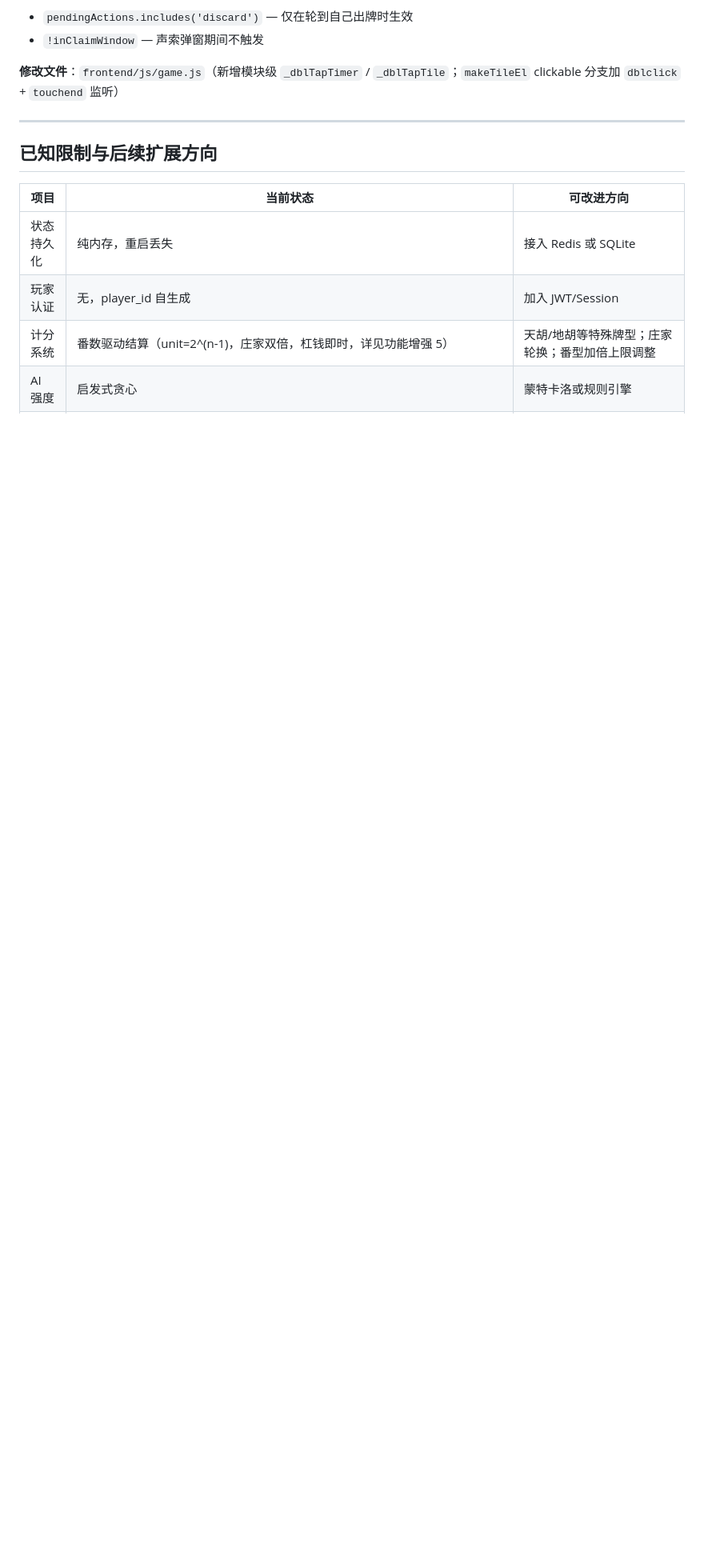
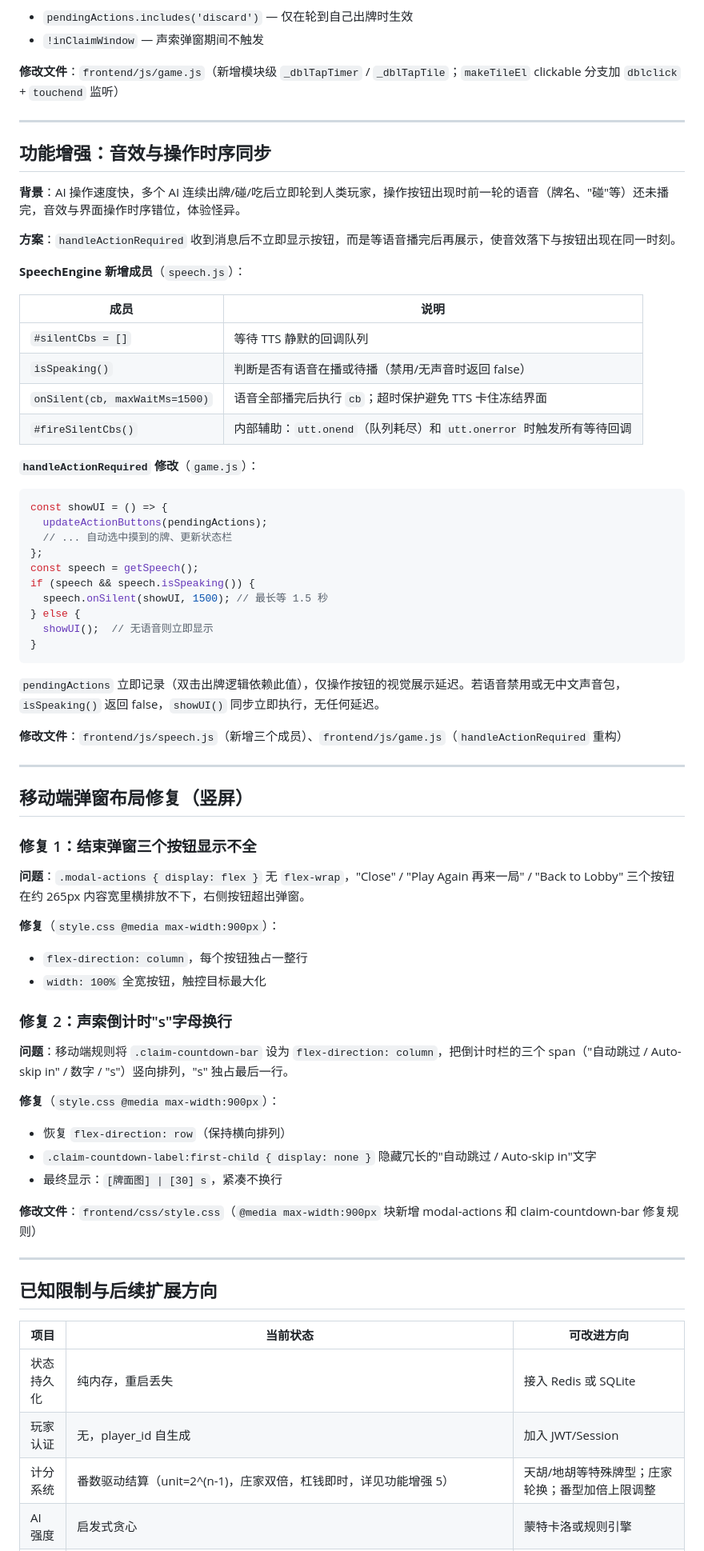
Before and after one commit to zorrofox/mahjong, a Markdown page: CLAUDE.md, the part around the change. Shown at 80% size. Drawn GitHub-style; blank space fills up the shorter version.

Commit message:
docs: update CLAUDE.md and README.md for TTS sync and mobile overlay fixes
CLAUDE.md — two new sections before 已知限制:

1. 功能增强：音效与操作时序同步
   - Root cause: action buttons appeared while AI TTS still playing
   - SpeechEngine additions: isSpeaking(), onSilent(cb, 1500ms),
     #silentCbs, #fireSilentCbs()
   - handleActionRequired: showUI() deferred via speech.onSilent()
   - pendingActions set immediately; only visual update is delayed
   - No delay when speech is disabled or no Chinese voice installed

2. 移动端弹窗布局修复（竖屏）
   Fix 1 — game-over modal 3 buttons overflow:
     flex-direction:column + width:100% per button
   Fix 2 — countdown "s" wraps:
     flex-direction:row restored; first-child label hidden

README.md:
- TTS bullet extended: "操作按钮等待 TTS 播完后出现，音效与界面时序同步"

Co-Authored-By: Claude Sonnet 4.6 (1M context) <noreply@anthropic.com>

````diff
--- a/CLAUDE.md
+++ b/CLAUDE.md
@@ -2181,6 +2181,65 @@ el.addEventListener('touchend', (e) => {
 
 ---
 
+## 功能增强：音效与操作时序同步
+
+**背景**：AI 操作速度快，多个 AI 连续出牌/碰/吃后立即轮到人类玩家，操作按钮出现时前一轮的语音（牌名、"碰"等）还未播完，音效与界面操作时序错位，体验怪异。
+
+**方案**：`handleActionRequired` 收到消息后不立即显示按钮，而是等语音播完后再展示，使音效落下与按钮出现在同一时刻。
+
+**SpeechEngine 新增成员**（`speech.js`）：
+
+| 成员 | 说明 |
+|---|---|
+| `#silentCbs = []` | 等待 TTS 静默的回调队列 |
+| `isSpeaking()` | 判断是否有语音在播或待播（禁用/无声音时返回 false） |
+| `onSilent(cb, maxWaitMs=1500)` | 语音全部播完后执行 `cb`；超时保护避免 TTS 卡住冻结界面 |
+| `#fireSilentCbs()` | 内部辅助：`utt.onend`（队列耗尽）和 `utt.onerror` 时触发所有等待回调 |
+
+**`handleActionRequired` 修改**（`game.js`）：
+
+```javascript
+const showUI = () => {
+  updateActionButtons(pendingActions);
+  // ... 自动选中摸到的牌、更新状态栏
+};
+const speech = getSpeech();
+if (speech && speech.isSpeaking()) {
+  speech.onSilent(showUI, 1500); // 最长等 1.5 秒
+} else {
+  showUI();  // 无语音则立即显示
+}
+```
+
+`pendingActions` 立即记录（双击出牌逻辑依赖此值），仅操作按钮的视觉展示延迟。若语音禁用或无中文声音包，`isSpeaking()` 返回 false，`showUI()` 同步立即执行，无任何延迟。
+
+**修改文件**：`frontend/js/speech.js`（新增三个成员）、`frontend/js/game.js`（`handleActionRequired` 重构）
+
+---
+
+## 移动端弹窗布局修复（竖屏）
+
+### 修复 1：结束弹窗三个按钮显示不全
+
+**问题**：`.modal-actions { display: flex }` 无 `flex-wrap`，"Close" / "Play Again 再来一局" / "Back to Lobby" 三个按钮在约 265px 内容宽里横排放不下，右侧按钮超出弹窗。
+
+**修复**（`style.css @media max-width:900px`）：
+- `flex-direction: column`，每个按钮独占一整行
+- `width: 100%` 全宽按钮，触控目标最大化
+
+### 修复 2：声索倒计时"s"字母换行
+
+**问题**：移动端规则将 `.claim-countdown-bar` 设为 `flex-direction: column`，把倒计时栏的三个 span（"自动跳过 / Auto-skip in" / 数字 / "s"）竖向排列，"s" 独占最后一行。
+
+**修复**（`style.css @media max-width:900px`）：
+- 恢复 `flex-direction: row`（保持横向排列）
+- `.claim-countdown-label:first-child { display: none }` 隐藏冗长的"自动跳过 / Auto-skip in"文字
+- 最终显示：`[牌面图] | [30] s`，紧凑不换行
+
+**修改文件**：`frontend/css/style.css`（`@media max-width:900px` 块新增 modal-actions 和 claim-countdown-bar 修复规则）
+
+---
+
 ## 已知限制与后续扩展方向
 
 | 项目 | 当前状态 | 可改进方向 |
````
Also changed, not shown: README.md (+1 -1 lines).
